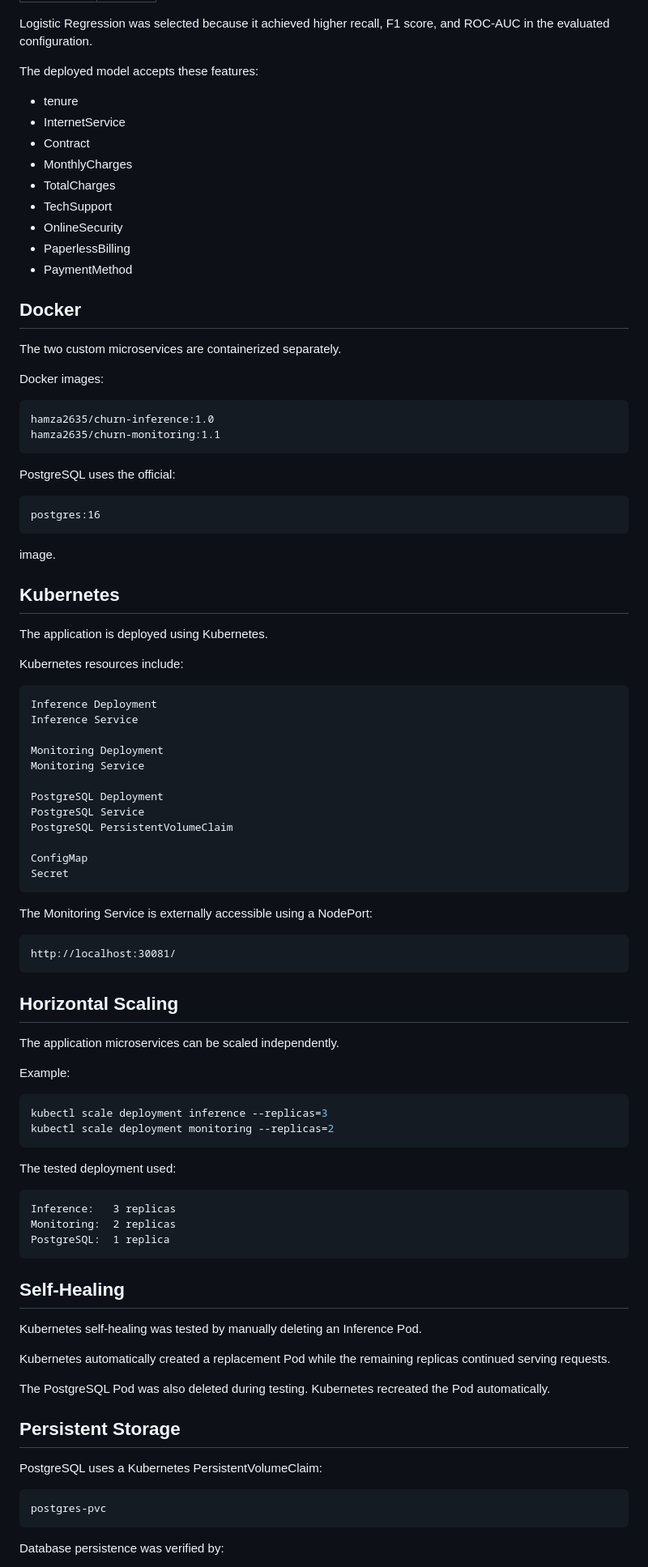
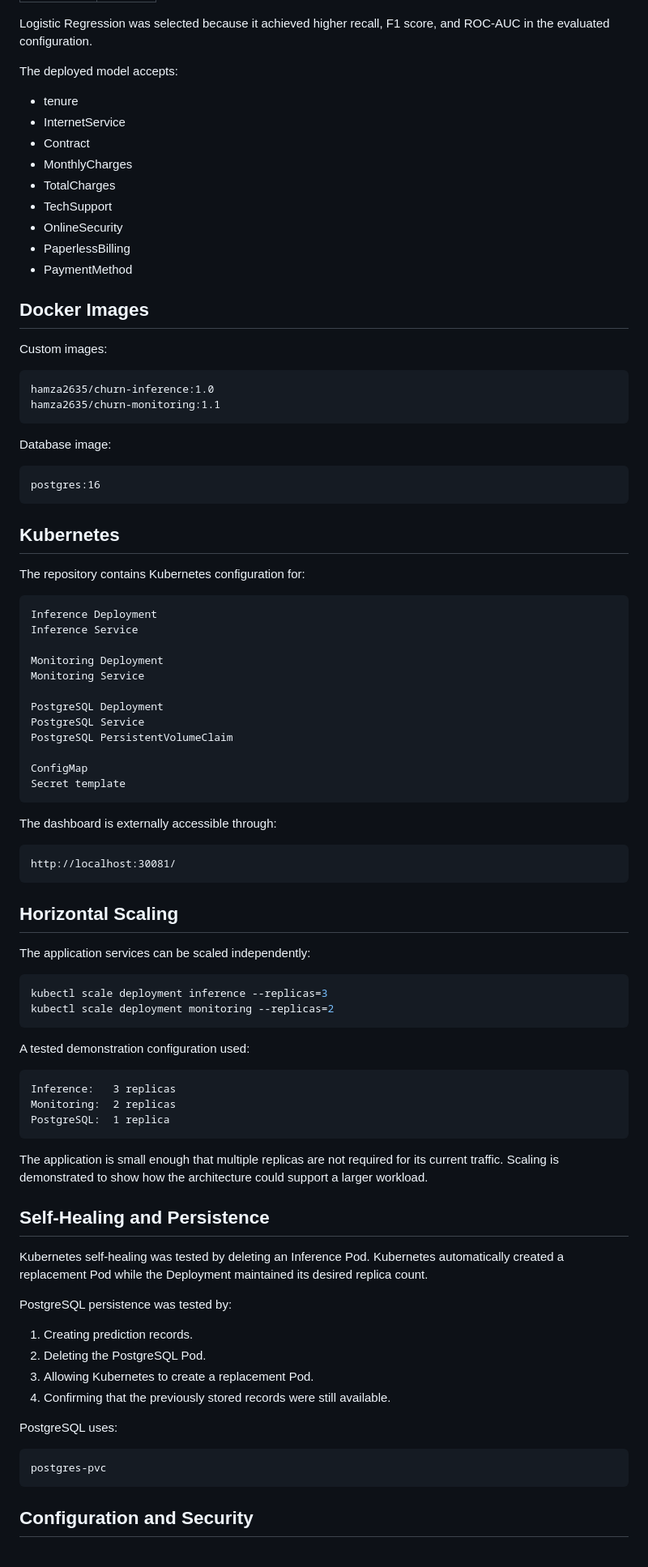
Before and after one commit to hamzat2635/docker-kubernetes-ml-churn-monitoring, a Markdown page: README.md, the part around one of its changes. Shown at 81% size. Drawn GitHub-style.

````diff
--- a/README.md
+++ b/README.md
@@ -191,7 +148,7 @@ Final Logistic Regression results:
 
 Logistic Regression was selected because it achieved higher recall, F1 score, and ROC-AUC in the evaluated configuration.
 
-The deployed model accepts these features:
+The deployed model accepts:
 
 - tenure
 - InternetService
@@ -203,30 +160,24 @@ The deployed model accepts these features:
 - PaperlessBilling
 - PaymentMethod
 
-## Docker
+## Docker Images
 
-The two custom microservices are containerized separately.
-
-Docker images:
+Custom images:
 
 ```text
 hamza2635/churn-inference:1.0
 hamza2635/churn-monitoring:1.1
 ```
 
-PostgreSQL uses the official:
+Database image:
 
 ```text
 postgres:16
 ```
 
-image.
-
 ## Kubernetes
 
-The application is deployed using Kubernetes.
-
-Kubernetes resources include:
+The repository contains Kubernetes configuration for:
 
 ```text
 Inference Deployment
@@ -240,10 +191,10 @@ PostgreSQL Service
 PostgreSQL PersistentVolumeClaim
 
 ConfigMap
-Secret
+Secret template
 ```
 
-The Monitoring Service is externally accessible using a NodePort:
+The dashboard is externally accessible through:
 
 ```text
 http://localhost:30081/
@@ -251,16 +202,14 @@ http://localhost:30081/
 
 ## Horizontal Scaling
 
-The application microservices can be scaled independently.
-
-Example:
+The application services can be scaled independently:
 
 ```bash
 kubectl scale deployment inference --replicas=3
 kubectl scale deployment monitoring --replicas=2
 ```
 
-The tested deployment used:
+A tested demonstration configuration used:
 
 ```text
 Inference:   3 replicas
@@ -268,21 +217,24 @@ Monitoring:  2 replicas
 PostgreSQL:  1 replica
 ```
 
-## Self-Healing
+The application is small enough that multiple replicas are not required for its current traffic. Scaling is demonstrated to show how the architecture could support a larger workload.
 
-Kubernetes self-healing was tested by manually deleting an Inference Pod.
+## Self-Healing and Persistence
 
-Kubernetes automatically created a replacement Pod while the remaining replicas continued serving requests.
+Kubernetes self-healing was tested by deleting an Inference Pod. Kubernetes automatically created a replacement Pod while the Deployment maintained its desired replica count.
 
-The PostgreSQL Pod was also deleted during testing. Kubernetes recreated the Pod automatically.
+PostgreSQL persistence was tested by:
 
-## Persistent Storage
+1. Creating prediction records.
+2. Deleting the PostgreSQL Pod.
+3. Allowing Kubernetes to create a replacement Pod.
+4. Confirming that the previously stored records were still available.
 
-PostgreSQL uses a Kubernetes PersistentVolumeClaim:
+PostgreSQL uses:
 
 ```text
 postgres-pvc
 ```
 
-Database persistence was verified by:
+## Configuration and Security
 
````
Also changed, not shown: other parts of README.md (+60 -139 lines).
